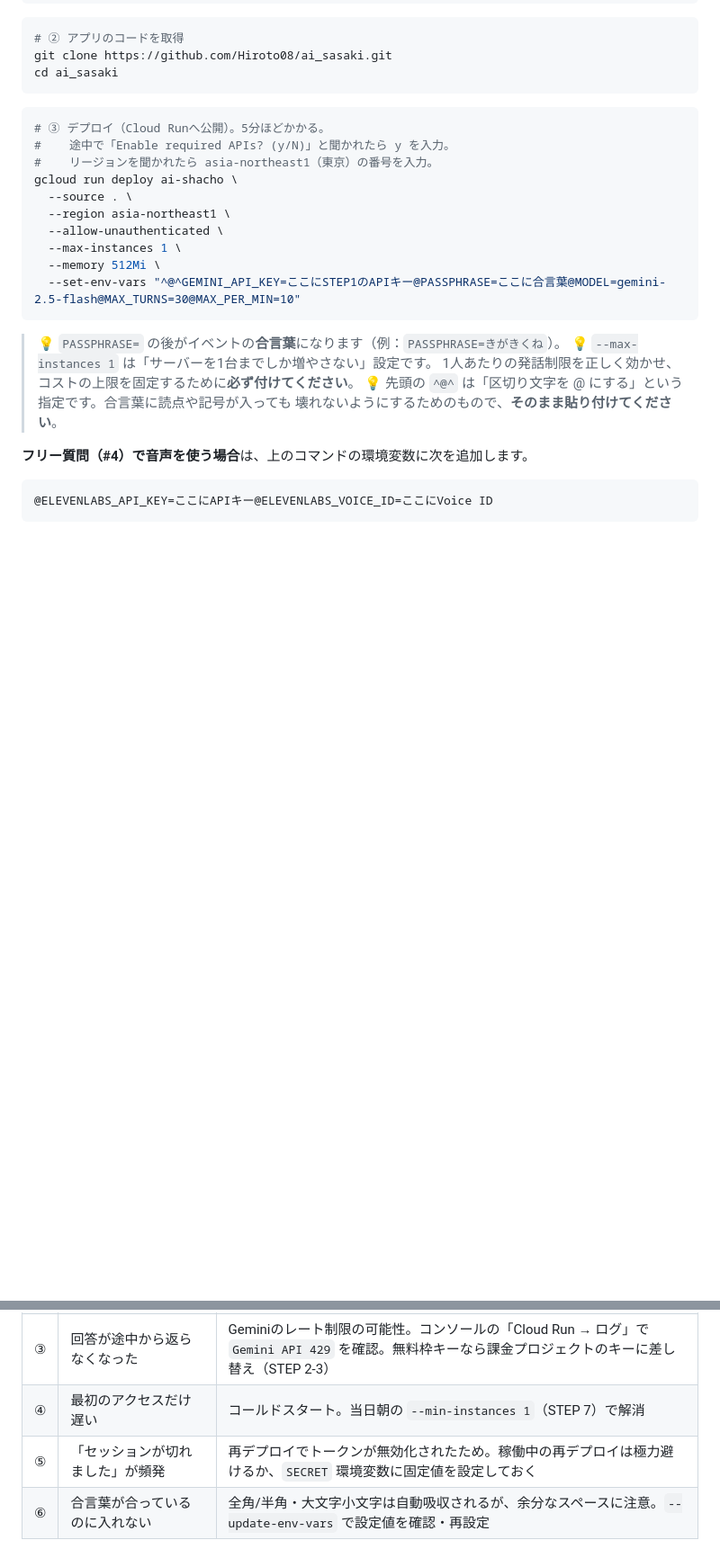
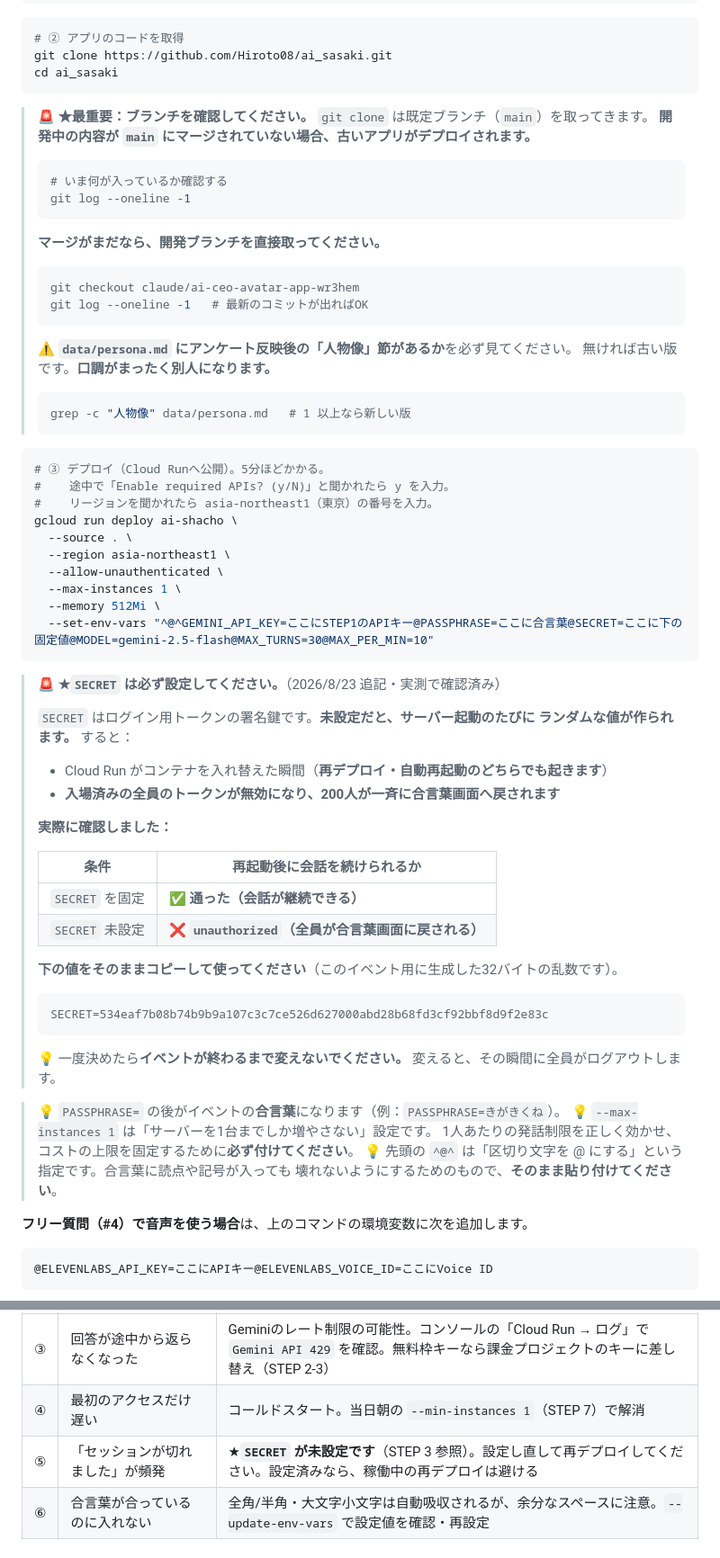
Before and after one commit to Hiroto08/ai_sasaki, a Markdown page: docs/DEPLOY_GUIDE.md, 2 parts joined by grey strips. Shown at 90% size. Drawn GitHub-style; blank space fills up the shorter version.

Commit message:
fix(deploy): SECRET固定とブランチ確認をデプロイ手順の本線に組み込む
本番公開の事前監査で、そのままだとイベント中に事故る2点を検出した。

① SECRET 未設定でトークンが失効する（実測で確認）
   server.js は SECRET 未設定時に起動ごとランダムな署名鍵を生成する。
   Cloud Run がコンテナを入れ替えた瞬間（再デプロイでも自動再起動でも）
   入場済み全員のトークンが無効になり、200人が合言葉画面へ戻される。

   Dockerfile が COPY するファイルだけを隔離して起動し、実際に検証した：
   - SECRET 固定  → 再起動後もトークンが通り、会話を継続できた
   - SECRET 未設定 → unauthorized

   従来この対処は障害切り分け表に「〜しておく」と任意で書かれていたため、
   deploy コマンド本体の --set-env-vars に移し、固定値も添えた。

② git clone が既定ブランチ(main)を取るため、古いアプリが公開される
   main は現在の開発ブランチから 30ファイル・7379行遅れており、
   ペルソナ改訂・辛口モード・stage.html・qa.html・server.js の変更を含まない。
   ブランチ確認の手順と、persona.md の「人物像」節の有無で新旧を判定する
   コマンドを STEP 3 に追加した。

あわせて本番と同じファイル構成（Dockerfile の COPY 対象のみ）で起動し、
/ /stage.html /qa.html /api/config がすべて 200 を返すことを確認済み。

````diff
--- a/docs/DEPLOY_GUIDE.md
+++ b/docs/DEPLOY_GUIDE.md
@@ -77,6 +77,29 @@ git clone https://github.com/Hiroto08/ai_sasaki.git
 cd ai_sasaki
 ```
 
+> 🚨 **★最重要：ブランチを確認してください。**
+> `git clone` は既定ブランチ（`main`）を取ってきます。
+> **開発中の内容が `main` にマージされていない場合、古いアプリがデプロイされます。**
+>
+> ```bash
+> # いま何が入っているか確認する
+> git log --oneline -1
+> ```
+>
+> **マージがまだなら、開発ブランチを直接取ってください。**
+>
+> ```bash
+> git checkout claude/ai-ceo-avatar-app-wr3hem
+> git log --oneline -1   # 最新のコミットが出ればOK
+> ```
+>
+> ⚠️ **`data/persona.md` にアンケート反映後の「人物像」節があるか**を必ず見てください。
+> 無ければ古い版です。**口調がまったく別人になります。**
+>
+> ```bash
+> grep -c "人物像" data/persona.md   # 1 以上なら新しい版
+> ```
+
 ```bash
 # ③ デプロイ（Cloud Runへ公開）。5分ほどかかる。
 #    途中で「Enable required APIs? (y/N)」と聞かれたら y を入力。
@@ -87,8 +110,32 @@ gcloud run deploy ai-shacho \
   --allow-unauthenticated \
   --max-instances 1 \
   --memory 512Mi \
-  --set-env-vars "^@^GEMINI_API_KEY=ここにSTEP1のAPIキー@PASSPHRASE=ここに合言葉@MODEL=gemini-2.5-flash@MAX_TURNS=30@MAX_PER_MIN=10"
+  --set-env-vars "^@^GEMINI_API_KEY=ここにSTEP1のAPIキー@PASSPHRASE=ここに合言葉@SECRET=ここに下の固定値@MODEL=gemini-2.5-flash@MAX_TURNS=30@MAX_PER_MIN=10"
 ```
+
+> 🚨 **★`SECRET` は必ず設定してください。**（2026/8/23 追記・実測で確認済み）
+>
+> `SECRET` はログイン用トークンの署名鍵です。**未設定だと、サーバー起動のたびに
+> ランダムな値が作られます。** すると：
+>
+> - Cloud Run がコンテナを入れ替えた瞬間（**再デプロイ・自動再起動のどちらでも起きます**）
+> - **入場済みの全員のトークンが無効になり、200人が一斉に合言葉画面へ戻されます**
+>
+> **実際に確認しました：**
+>
+> | 条件 | 再起動後に会話を続けられるか |
+> |---|---|
+> | `SECRET` を固定 | ✅ **通った（会話が継続できる）** |
+> | `SECRET` 未設定 | ❌ **`unauthorized`（全員が合言葉画面に戻される）** |
+>
+> **下の値をそのままコピーして使ってください**（このイベント用に生成した32バイトの乱数です）。
+>
+> ```
+> SECRET=534eaf7b08b74b9b9a107c3c7ce526d627000abd28b68fd3cf92bbf8d9f2e83c
+> ```
+>
+> 💡 一度決めたら**イベントが終わるまで変えないでください。**
+> 変えると、その瞬間に全員がログアウトします。
 
 > 💡 `PASSPHRASE=` の後がイベントの**合言葉**になります（例：`PASSPHRASE=きがきくね`）。
 > 💡 `--max-instances 1` は「サーバーを1台までしか増やさない」設定です。
@@ -195,7 +242,7 @@ gcloud run services update ai-shacho \
 | ② | デプロイで `Billing account not found` | STEP 2-2の課金有効化が未完了。「お支払い」でプロジェクトに請求先をリンク |
 | ③ | 回答が途中から返らなくなった | Geminiのレート制限の可能性。コンソールの「Cloud Run → ログ」で `Gemini API 429` を確認。無料枠キーなら課金プロジェクトのキーに差し替え（STEP 2-3） |
 | ④ | 最初のアクセスだけ遅い | コールドスタート。当日朝の `--min-instances 1`（STEP 7）で解消 |
-| ⑤ | 「セッションが切れました」が頻発 | 再デプロイでトークンが無効化されたため。稼働中の再デプロイは極力避けるか、`SECRET` 環境変数に固定値を設定しておく |
+| ⑤ | 「セッションが切れました」が頻発 | ★**`SECRET` が未設定です**（STEP 3 参照）。設定し直して再デプロイしてください。設定済みなら、稼働中の再デプロイは避ける |
 | ⑥ | 合言葉が合っているのに入れない | 全角/半角・大文字小文字は自動吸収されるが、余分なスペースに注意。`--update-env-vars` で設定値を確認・再設定 |
 
 ## 当日運用チェックリスト
````
